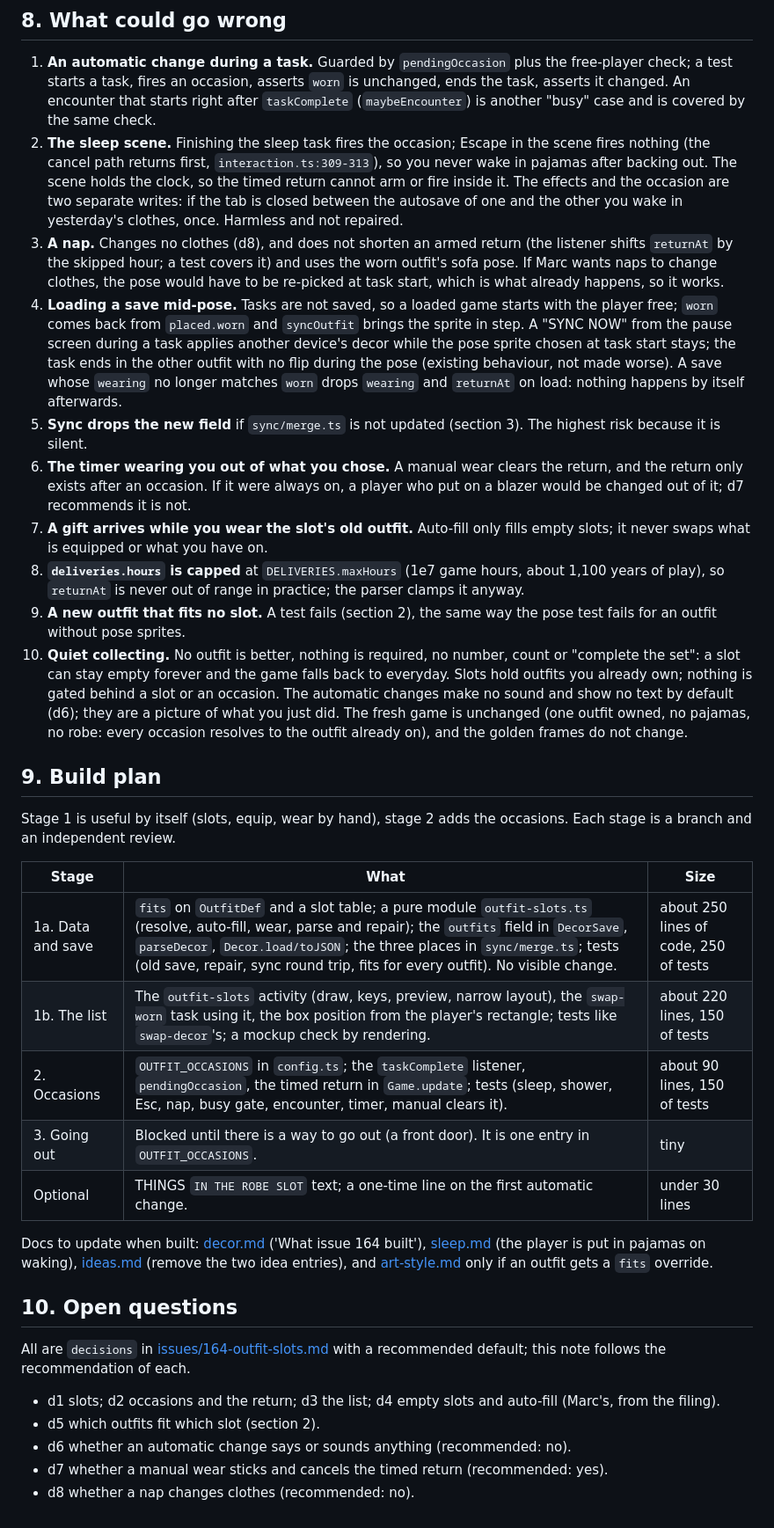
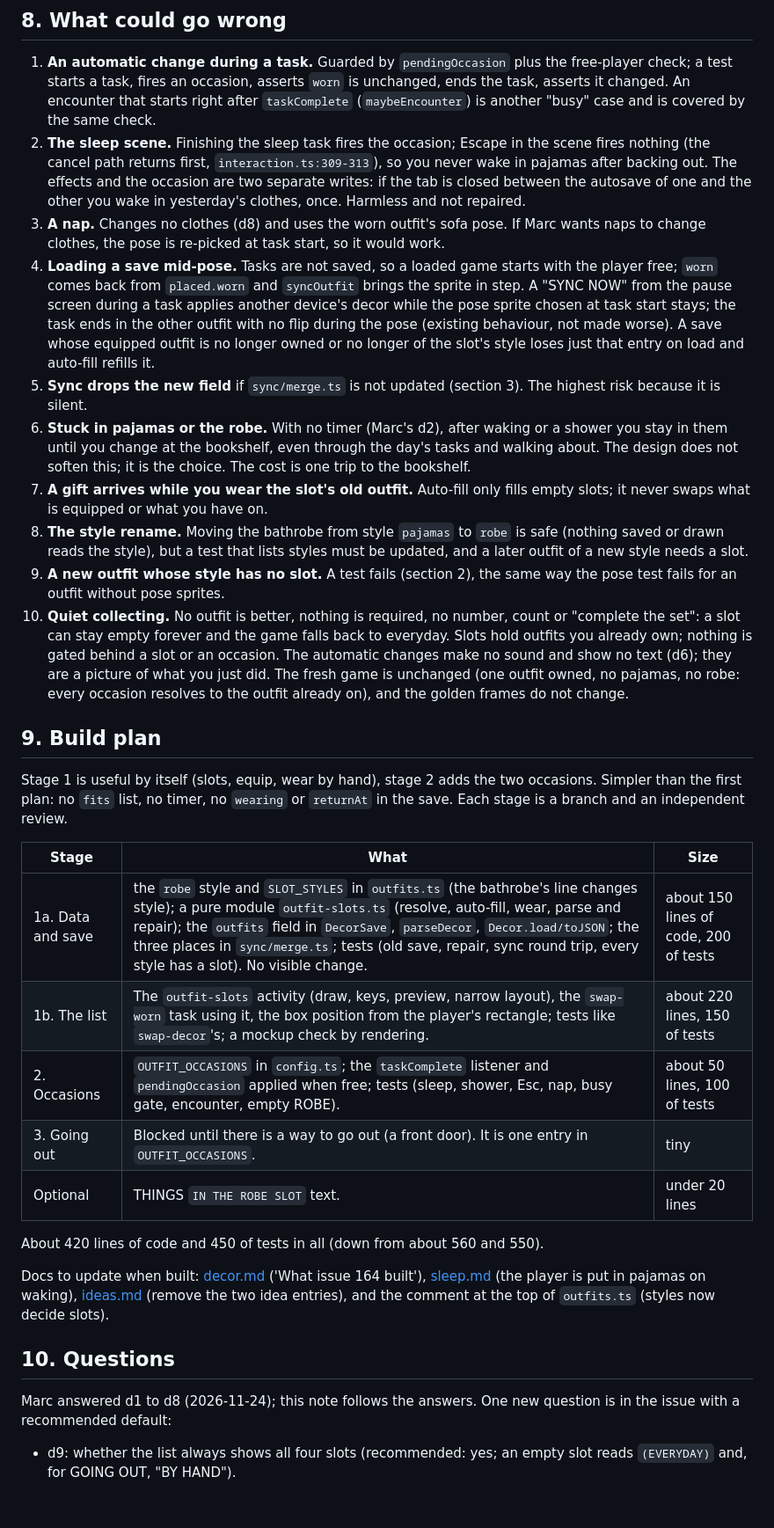
Before and after one commit to mcordova47/sim, a Markdown page: docs/outfit-slots-design.md, the part around one of its changes. Shown at 88% size. GitHub-like rendering.

```diff
--- a/docs/outfit-slots-design.md
+++ b/docs/outfit-slots-design.md
@@ -134,33 +140,31 @@ The touch footer is `PAD: PICK   A: WEAR   B: BACK` (29 characters, fits). The d
 
 ## 8. What could go wrong
 1. **An automatic change during a task.** Guarded by `pendingOccasion` plus the free-player check; a test starts a task, fires an occasion, asserts `worn` is unchanged, ends the task, asserts it changed. An encounter that starts right after `taskComplete` (`maybeEncounter`) is another "busy" case and is covered by the same check.
-2. **The sleep scene.** Finishing the sleep task fires the occasion; Escape in the scene fires nothing (the cancel path returns first, `interaction.ts:309-313`), so you never wake in pajamas after backing out. The scene holds the clock, so the timed return cannot arm or fire inside it. The effects and the occasion are two separate writes: if the tab is closed between the autosave of one and the other you wake in yesterday's clothes, once. Harmless and not repaired.
-3. **A nap.** Changes no clothes (d8), and does not shorten an armed return (the listener shifts `returnAt` by the skipped hour; a test covers it) and uses the worn outfit's sofa pose. If Marc wants naps to change clothes, the pose would have to be re-picked at task start, which is what already happens, so it works.
-4. **Loading a save mid-pose.** Tasks are not saved, so a loaded game starts with the player free; `worn` comes back from `placed.worn` and `syncOutfit` brings the sprite in step. A "SYNC NOW" from the pause screen during a task applies another device's decor while the pose sprite chosen at task start stays; the task ends in the other outfit with no flip during the pose (existing behaviour, not made worse). A save whose `wearing` no longer matches `worn` drops `wearing` and `returnAt` on load: nothing happens by itself afterwards.
+2. **The sleep scene.** Finishing the sleep task fires the occasion; Escape in the scene fires nothing (the cancel path returns first, `interaction.ts:309-313`), so you never wake in pajamas after backing out. The effects and the occasion are two separate writes: if the tab is closed between the autosave of one and the other you wake in yesterday's clothes, once. Harmless and not repaired.
+3. **A nap.** Changes no clothes (d8) and uses the worn outfit's sofa pose. If Marc wants naps to change clothes, the pose is re-picked at task start, so it would work.
+4. **Loading a save mid-pose.** Tasks are not saved, so a loaded game starts with the player free; `worn` comes back from `placed.worn` and `syncOutfit` brings the sprite in step. A "SYNC NOW" from the pause screen during a task applies another device's decor while the pose sprite chosen at task start stays; the task ends in the other outfit with no flip during the pose (existing behaviour, not made worse). A save whose equipped outfit is no longer owned or no longer of the slot's style loses just that entry on load and auto-fill refills it.
 5. **Sync drops the new field** if `sync/merge.ts` is not updated (section 3). The highest risk because it is silent.
-6. **The timer wearing you out of what you chose.** A manual wear clears the return, and the return only exists after an occasion. If it were always on, a player who put on a blazer would be changed out of it; d7 recommends it is not.
+6. **Stuck in pajamas or the robe.** With no timer (Marc's d2), after waking or a shower you stay in them until you change at the bookshelf, even through the day's tasks and walking about. The design does not soften this; it is the choice. The cost is one trip to the bookshelf.
 7. **A gift arrives while you wear the slot's old outfit.** Auto-fill only fills empty slots; it never swaps what is equipped or what you have on.
-8. **`deliveries.hours` is capped** at `DELIVERIES.maxHours` (1e7 game hours, about 1,100 years of play), so `returnAt` is never out of range in practice; the parser clamps it anyway.
-9. **A new outfit that fits no slot.** A test fails (section 2), the same way the pose test fails for an outfit without pose sprites.
-10. **Quiet collecting.** No outfit is better, nothing is required, no number, count or "complete the set": a slot can stay empty forever and the game falls back to everyday. Slots hold outfits you already own; nothing is gated behind a slot or an occasion. The automatic changes make no sound and show no text by default (d6); they are a picture of what you just did. The fresh game is unchanged (one outfit owned, no pajamas, no robe: every occasion resolves to the outfit already on), and the golden frames do not change.
+8. **The style rename.** Moving the bathrobe from style `pajamas` to `robe` is safe (nothing saved or drawn reads the style), but a test that lists styles must be updated, and a later outfit of a new style needs a slot.
+9. **A new outfit whose style has no slot.** A test fails (section 2), the same way the pose test fails for an outfit without pose sprites.
+10. **Quiet collecting.** No outfit is better, nothing is required, no number, count or "complete the set": a slot can stay empty forever and the game falls back to everyday. Slots hold outfits you already own; nothing is gated behind a slot or an occasion. The automatic changes make no sound and show no text (d6); they are a picture of what you just did. The fresh game is unchanged (one outfit owned, no pajamas, no robe: every occasion resolves to the outfit already on), and the golden frames do not change.
 
 ## 9. Build plan
-Stage 1 is useful by itself (slots, equip, wear by hand), stage 2 adds the occasions. Each stage is a branch and an independent review.
+Stage 1 is useful by itself (slots, equip, wear by hand), stage 2 adds the two occasions. Simpler than the first plan: no `fits` list, no timer, no `wearing` or `returnAt` in the save. Each stage is a branch and an independent review.
 
 | Stage | What | Size |
 |---|---|---|
-| 1a. Data and save | `fits` on `OutfitDef` and a slot table; a pure module `outfit-slots.ts` (resolve, auto-fill, wear, parse and repair); the `outfits` field in `DecorSave`, `parseDecor`, `Decor.load/toJSON`; the three places in `sync/merge.ts`; tests (old save, repair, sync round trip, fits for every outfit). No visible change. | about 250 lines of code, 250 of tests |
+| 1a. Data and save | the `robe` style and `SLOT_STYLES` in `outfits.ts` (the bathrobe's line changes style); a pure module `outfit-slots.ts` (resolve, auto-fill, wear, parse and repair); the `outfits` field in `DecorSave`, `parseDecor`, `Decor.load/toJSON`; the three places in `sync/merge.ts`; tests (old save, repair, sync round trip, every style has a slot). No visible change. | about 150 lines of code, 200 of tests |
 | 1b. The list | The `outfit-slots` activity (draw, keys, preview, narrow layout), the `swap-worn` task using it, the box position from the player's rectangle; tests like `swap-decor`'s; a mockup check by rendering. | about 220 lines, 150 of tests |
-| 2. Occasions | `OUTFIT_OCCASIONS` in `config.ts`; the `taskComplete` listener, `pendingOccasion`, the timed return in `Game.update`; tests (sleep, shower, Esc, nap, busy gate, encounter, timer, manual clears it). | about 90 lines, 150 of tests |
+| 2. Occasions | `OUTFIT_OCCASIONS` in `config.ts`; the `taskComplete` listener and `pendingOccasion` applied when free; tests (sleep, shower, Esc, nap, busy gate, encounter, empty ROBE). | about 50 lines, 100 of tests |
 | 3. Going out | Blocked until there is a way to go out (a front door). It is one entry in `OUTFIT_OCCASIONS`. | tiny |
-| Optional | THINGS `IN THE ROBE SLOT` text; a one-time line on the first automatic change. | under 30 lines |
+| Optional | THINGS `IN THE ROBE SLOT` text. | under 20 lines |
 
-Docs to update when built: [decor.md](decor.md) ('What issue 164 built'), [sleep.md](sleep.md) (the player is put in pajamas on waking), [ideas.md](ideas.md) (remove the two idea entries), and [art-style.md](art-style.md) only if an outfit gets a `fits` override.
+About 420 lines of code and 450 of tests in all (down from about 560 and 550).
 
-## 10. Open questions
-All are `decisions` in [issues/164-outfit-slots.md](../issues/164-outfit-slots.md) with a recommended default; this note follows the recommendation of each.
-- d1 slots; d2 occasions and the return; d3 the list; d4 empty slots and auto-fill (Marc's, from the filing).
-- d5 which outfits fit which slot (section 2).
-- d6 whether an automatic change says or sounds anything (recommended: no).
-- d7 whether a manual wear sticks and cancels the timed return (recommended: yes).
-- d8 whether a nap changes clothes (recommended: no).
+Docs to update when built: [decor.md](decor.md) ('What issue 164 built'), [sleep.md](sleep.md) (the player is put in pajamas on waking), [ideas.md](ideas.md) (remove the two idea entries), and the comment at the top of `outfits.ts` (styles now decide slots).
+
+## 10. Questions
+Marc answered d1 to d8 (2026-11-24); this note follows the answers. One new question is in the issue with a recommended default:
+- d9: whether the list always shows all four slots (recommended: yes; an empty slot reads `(EVERYDAY)` and, for GOING OUT, "BY HAND").
```
Also changed, not shown: other parts of docs/outfit-slots-design.md (+40 -34 lines), issues/164-outfit-slots.md (+50 -18 lines), docs/outfit-slots-mockups/clothes-2-desktop-robe.png.
